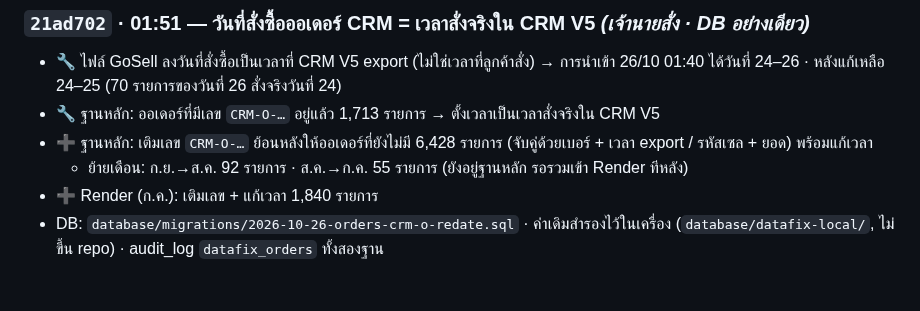
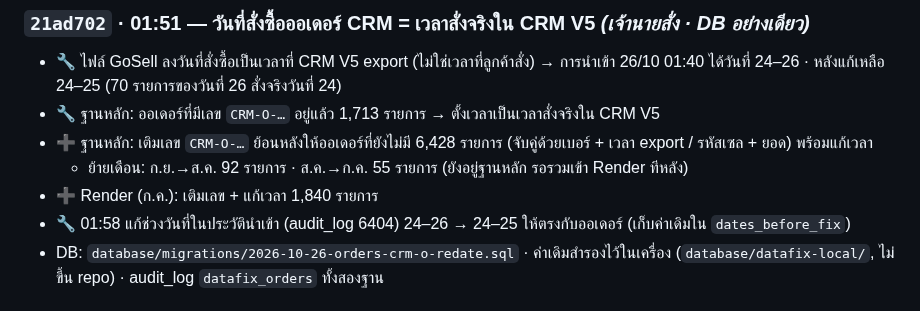
Before and after one commit to faceadvance/face-advance-monthly-orders, a Markdown page: Face Advance Monthly orders/CHANGELOG.md, the part around the change. Rendered like a GitHub page.

Commit message:
docs(changelog): แก้ช่วงวันที่ประวัตินำเข้า 24–26 → 24–25
Co-Authored-By: Claude Opus 5.5 <noreply@anthropic.com>

```diff
--- a/Face Advance Monthly orders/CHANGELOG.md
+++ b/Face Advance Monthly orders/CHANGELOG.md
@@ -14,6 +14,7 @@
 - ➕ ฐานหลัก: เติมเลข `CRM-O-…` ย้อนหลังให้ออเดอร์ที่ยังไม่มี 6,428 รายการ (จับคู่ด้วยเบอร์ + เวลา export / รหัสเซล + ยอด) พร้อมแก้เวลา
   - ย้ายเดือน: ก.ย.→ส.ค. 92 รายการ · ส.ค.→ก.ค. 55 รายการ (ยังอยู่ฐานหลัก รอรวมเข้า Render ทีหลัง)
 - ➕ Render (ก.ค.): เติมเลข + แก้เวลา 1,840 รายการ
+- 🔧 01:58 แก้ช่วงวันที่ในประวัตินำเข้า (audit_log 6404) 24–26 → 24–25 ให้ตรงกับออเดอร์ (เก็บค่าเดิมใน `dates_before_fix`)
 - DB: `database/migrations/2026-10-26-orders-crm-o-redate.sql` · ค่าเดิมสำรองไว้ในเครื่อง (`database/datafix-local/`, ไม่ขึ้น repo) · audit_log `datafix_orders` ทั้งสองฐาน
 
 ## 2026-10-21
```
